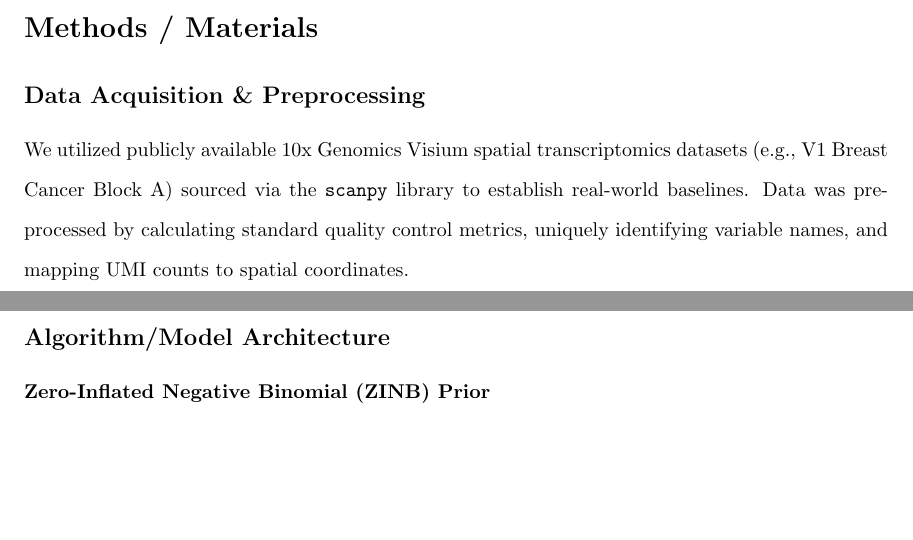
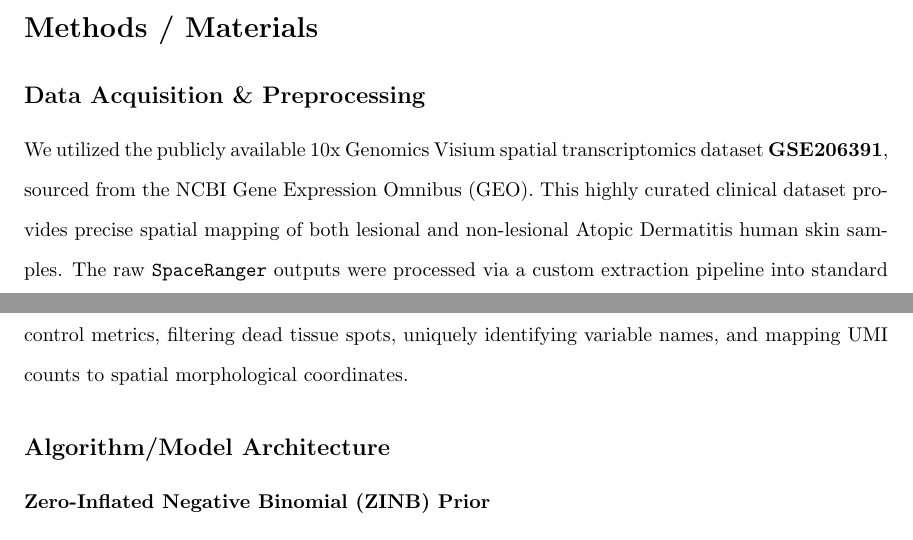
Before and after one commit to The-MathKing/EczemaFlow, a LaTeX paper (paper/main.tex): two parts of pages 2 and 3 of 7, joined at a grey line, cut so that both start at the same text, the shorter picture padded with empty space. Compiled offline with pdfLaTeX.

Commit message:
Update paper to cite the clinical GSE206391 AD Visium dataset

```diff
--- a/paper/main.tex
+++ b/paper/main.tex
@@ -54,7 +54,7 @@ Generative AI models, particularly diffusion models, handle this stochasticity f
 \section*{Methods / Materials}
 
 \subsection*{Data Acquisition \& Preprocessing}
-We utilized publicly available 10x Genomics Visium spatial transcriptomics datasets (e.g., V1 Breast Cancer Block A) sourced via the \texttt{scanpy} library to establish real-world baselines. Data was preprocessed by calculating standard quality control metrics, uniquely identifying variable names, and mapping UMI counts to spatial coordinates.
+We utilized the publicly available 10x Genomics Visium spatial transcriptomics dataset \textbf{GSE206391}, sourced from the NCBI Gene Expression Omnibus (GEO). This highly curated clinical dataset provides precise spatial mapping of both lesional and non-lesional Atopic Dermatitis human skin samples. The raw \texttt{SpaceRanger} outputs were processed via a custom extraction pipeline into standard \texttt{AnnData} format using the \texttt{scanpy} library. Data was preprocessed by calculating standard quality control metrics, filtering dead tissue spots, uniquely identifying variable names, and mapping UMI counts to spatial morphological coordinates.
 
 \subsection*{Algorithm/Model Architecture}
 \subsubsection*{Zero-Inflated Negative Binomial (ZINB) Prior}
```
